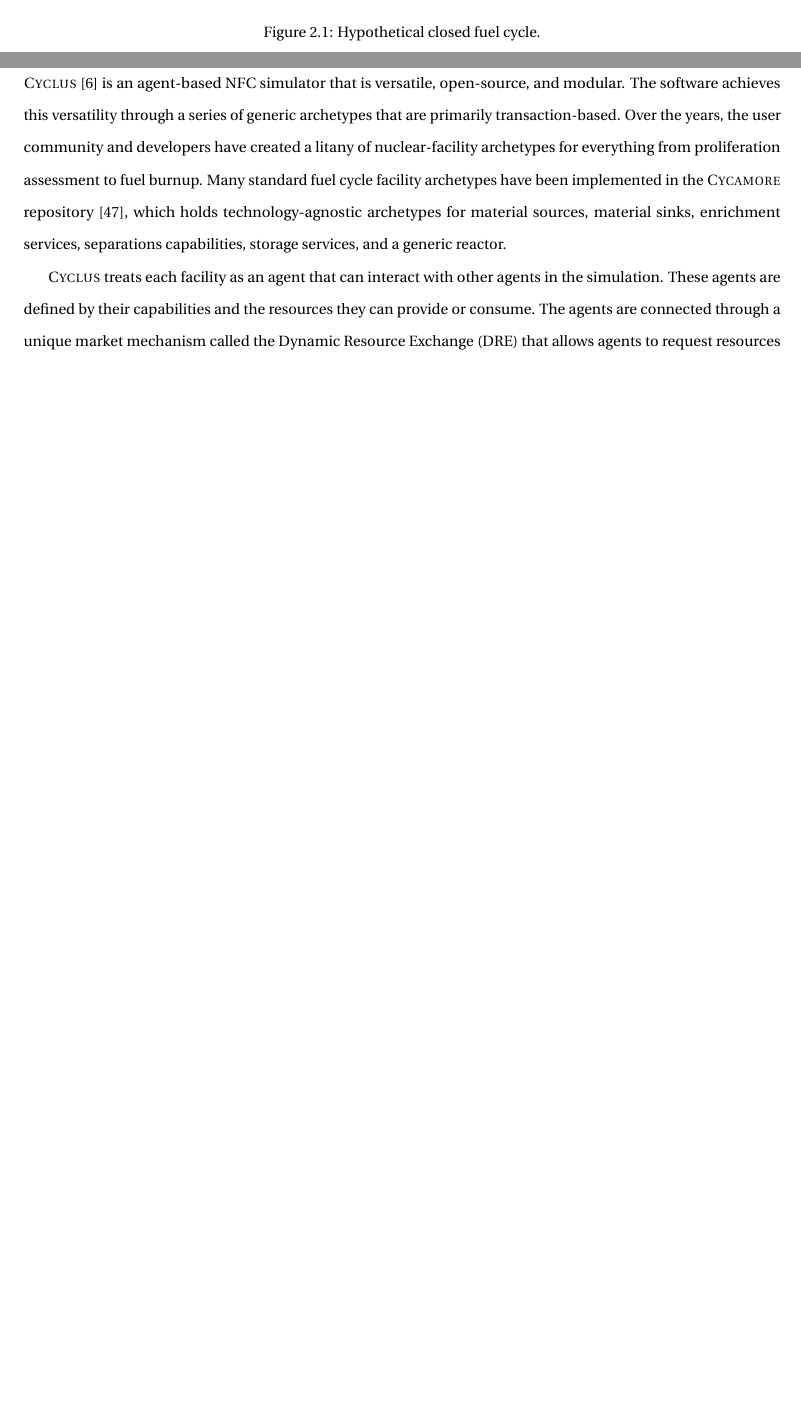
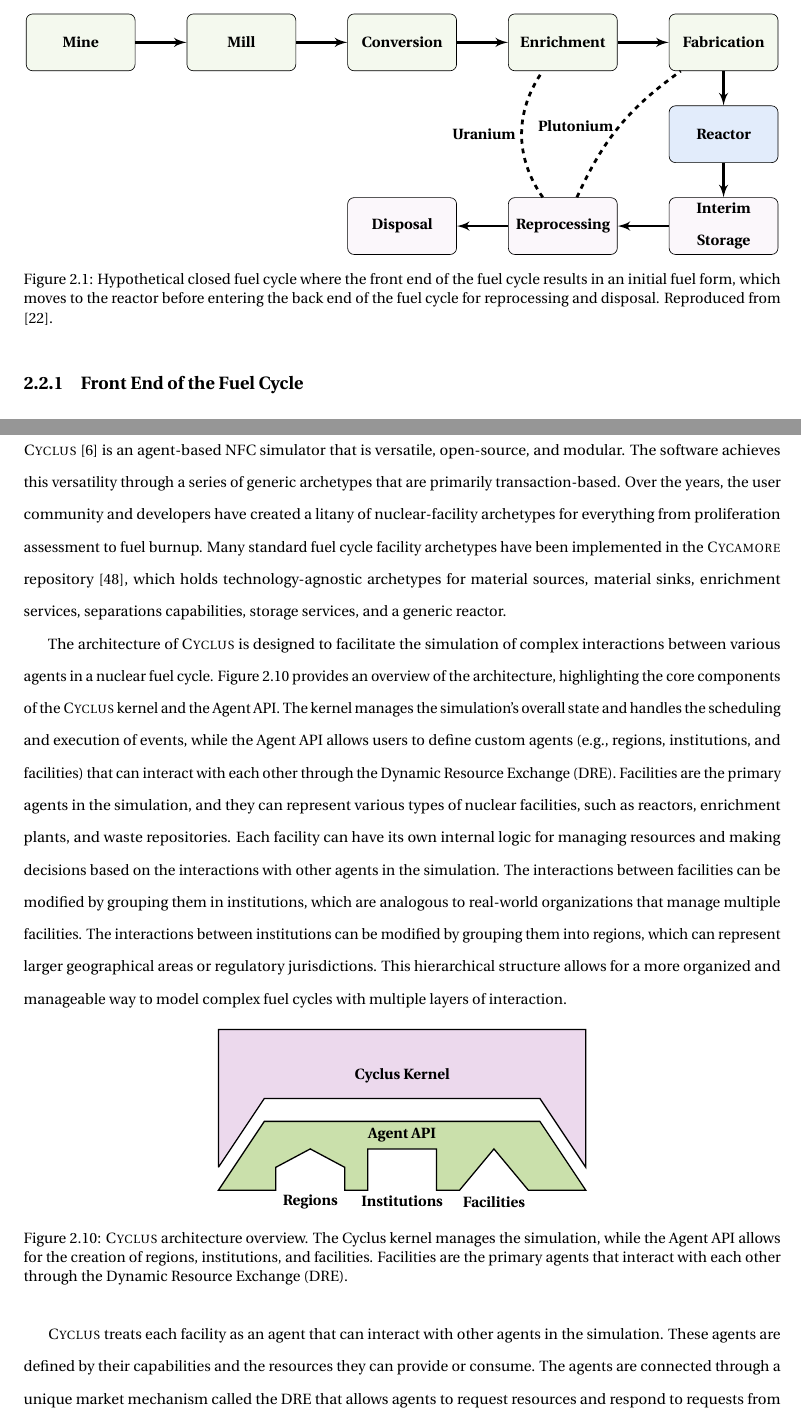
Before and after one commit to nsryan2/2024-ryan-ms, a LaTeX thesis (main.tex, which reads cyclus.tex, nfc.tex): two parts of pages 16 and 29 of 89 before the commit and two parts of pages 17 and 30 of 91 after it, joined at a grey line, cut at the place of the change, the shorter picture padded with empty space. Compiled offline with pdfLaTeX.

Commit message:
add closed fuel cycle tikz diagram

```diff
--- a/cyclus.tex
+++ b/cyclus.tex
@@ -1,6 +1,31 @@
 \section{\cyclus}
 \label{sec:cyclus}
 \cyclus \cite{huff_cyclus_intro_2016} is an agent-based \gls{nfc} simulator that is versatile, open-source, and modular. The software achieves this versatility through a series of generic archetypes that are primarily transaction-based. Over the years, the user community and developers have created a litany of nuclear-facility archetypes for everything from proliferation assessment to fuel burnup. Many standard fuel cycle facility archetypes have been implemented in the \cycamore repository \cite{Carlsen_cycamore_2014}, which holds technology-agnostic archetypes for material sources, material sinks, enrichment services, separations capabilities, storage services, and a generic reactor.
+
+The architecture of \cyclus is designed to facilitate the simulation of complex interactions between various agents in a nuclear fuel cycle. Figure \ref{fig:cyclus_architecture} provides an overview of the architecture, highlighting the core components of the \cyclus kernel and the Agent API. The kernel manages the simulation's overall state and handles the scheduling and execution of events, while the Agent API allows users to define custom agents (e.g., regions, institutions, and facilities) that can interact with each other through the \gls{dre}. Facilities are the primary agents in the simulation, and they can represent various types of nuclear facilities, such as reactors, enrichment plants, and waste repositories. Each facility can have its own internal logic for managing resources and making decisions based on the interactions with other agents in the simulation. The interactions between facilities can be modified by grouping them in institutions, which are analogous to real-world organizations that manage multiple facilities. The interactions between institutions can be modified by grouping them into regions, which can represent larger geographical areas or regulatory jurisdictions. This hierarchical structure allows for a more organized and manageable way to model complex fuel cycles with multiple layers of interaction.
+
+\begin{figure}[H]
+    \centering
+    \begin{tikzpicture}
+        % Main rectangle
+        \draw[thick, fill=lightpurple] (0,0) -- (1,1.5) -- (7, 1.5) -- (8,0) -- (8,3) -- (0,3) -- (0,0);
+        \node at (4,2) {\textbf{Cyclus Kernel}};
+
+        % Trapezoid cut-out at the bottom
+        \draw[thick, fill=lightgreen] (0,-0.5) -- (1,1) -- (7,1) -- (8,-0.5) -- (6.75, -0.5) -- (6, 0.4) -- (5.25, -0.5) -- (4.75, -0.5) -- (4.75, 0.4) -- (3.25, 0.4) -- (3.25, -0.5) -- (2.75, -0.5) -- (2.75, 0.0) -- (2, 0.4) -- (1.25, 0.0) -- (1.25, -0.5) -- cycle;
+        \node at (4,0.7) {\textbf{Agent API}};
+        \node at (2, -0.75) {\textbf{Regions}};
+        % \node at (2, -1.1) {\textbf{API}};
+
+        \node at (4, -0.75) {\textbf{Institutions}};
+        % \node at (4, -1.1) {\textbf{API}};
+
+        \node at (6, -0.75) {\textbf{Facilities}};
+        % \node at (6, -1.1) {\textbf{API}};
+    \end{tikzpicture}
+    \caption{\cyclus architecture overview. The Cyclus kernel manages the simulation, while the Agent API allows for the creation of regions, institutions, and facilities. Facilities are the primary agents that interact with each other through the Dynamic Resource Exchange (DRE).}
+    \label{fig:cyclus_architecture}
+\end{figure}
 
 \cyclus treats each facility as an agent that can interact with other agents in
 the simulation. These agents are defined by their capabilities and the resources
--- a/main.tex
+++ b/main.tex
@@ -73,9 +73,18 @@
 
 \definecolor{lightpurple}{HTML}{ECD9ED}
 \definecolor{lightgreen}{HTML}{CAE0AB}
+\definecolor{lightblue}{HTML}{6D9EEB}
+
 
 \tikzstyle{block} = [rectangle, draw, fill=lightgreen!20,
     text width=8em, text centered, rounded corners, minimum height=4em]
+
+  \tikzstyle{blockfront} = [rectangle, draw, fill=lightgreen!20,
+    text width=7em, text centered, rounded corners, minimum height=4em]
+\tikzstyle{blockreactor} = [rectangle, draw, fill=lightblue!20,
+    text width=7em, text centered, rounded corners, minimum height=4em]
+\tikzstyle{blockback} = [rectangle, draw, fill=lightpurple!20,
+    text width=7em, text centered, rounded corners, minimum height=4em]
 
 
 \title{[Not a final name, needs work] LEU+ to HALEU transitions in advanced reactor fuel cycles}
--- a/nfc.tex
+++ b/nfc.tex
@@ -17,12 +17,42 @@ cycle is currently more expensive and may pose proliferation risks associated wi
 proliferation risks, but it produces more waste that must be stored in a
 repository. The choice between an open and closed fuel cycle is a policy decision for the country using nuclear technology.
 
+
 \begin{figure}[H]
       \centering
-      \includegraphics[scale=0.55]{images/nfc/closed_fc.png}
-      \caption{Hypothetical closed fuel cycle.}
+      \begin{tikzpicture}
+            \node[blockfront] (mine) {\textbf{Mine}};
+            \node[blockfront, right of=mine, node distance=3.5cm] (mill) {\textbf{Mill}};
+            \node[blockfront, right of=mill, node distance=3.5cm] (conversion) {\textbf{Conversion}};
+            \node[blockfront, right of=conversion, node distance=3.5cm] (enrichment) {\textbf{Enrichment}};
+            \node[blockfront, right of=enrichment, node distance=3.5cm] (fabrication) {\textbf{Fabrication}};
+            \node[blockreactor, below of=fabrication, node distance=2cm] (reactor) {\textbf{Reactor}};
+            \node[blockback, below of=reactor, node distance=2cm] (interim) {\textbf{Interim Storage}};
+            \node[blockback, left of=interim, node distance=3.5cm] (reprocessing) {\textbf{Reprocessing}};
+            \node[blockback, left of=reprocessing, node distance=3.5cm] (disposal) {\textbf{Disposal}};
+
+            \path [line, line width=0.6mm] (mine) -- (mill);
+            \path [line, line width=0.6mm] (mill) -- (conversion);
+            \path [line, line width=0.6mm] (conversion) -- (enrichment);
+            \path [line, line width=0.6mm] (enrichment) -- (fabrication);
+            \path [line, line width=0.6mm] (fabrication) -- (reactor);
+            \path [line, line width=0.6mm] (reactor) -- (interim);
+            \path [line, line width=0.6mm] (interim) -- (reprocessing);
+            \path [line, line width=0.6mm] (reprocessing) -- (disposal);
+
+            \draw[dashed, line width=0.6mm] (reprocessing) edge[bend left=15] node[left]{\textbf{Plutonium}} (fabrication);
+            \draw[dashed, line width=0.6mm] (reprocessing) edge[bend left=35] node[left]{\textbf{Uranium}} (enrichment);
+      \end{tikzpicture}
+      \caption{Hypothetical closed fuel cycle where the front end of the fuel cycle results in an initial fuel form, which moves to the reactor before entering the back end of the fuel cycle for reprocessing and disposal. Reproduced from \cite{penn_fc}.}
       \label{fig:closed_fc}
 \end{figure}
+
+% \begin{figure}[H]
+%       \centering
+%       \includegraphics[scale=0.55]{images/nfc/closed_fc.png}
+%       \caption{Hypothetical closed fuel cycle.}
+%       \label{fig:closed_fc}
+% \end{figure}
 
 
 \subsection{Front End of the Fuel Cycle}
```
Also changed, not shown: bibliography.bib (+8 -0 lines).
